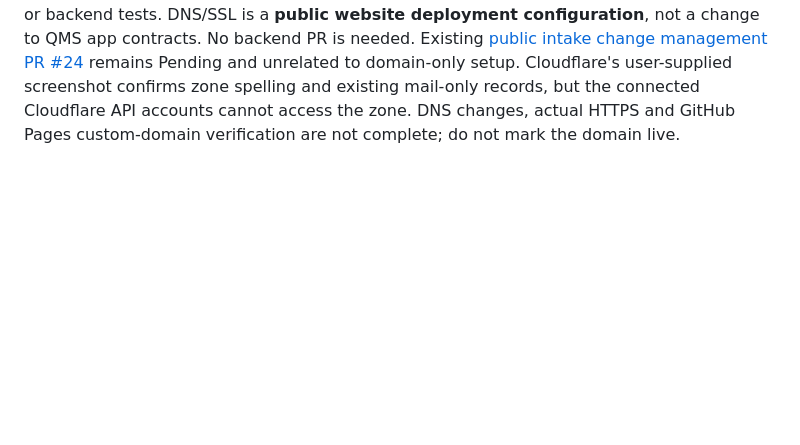
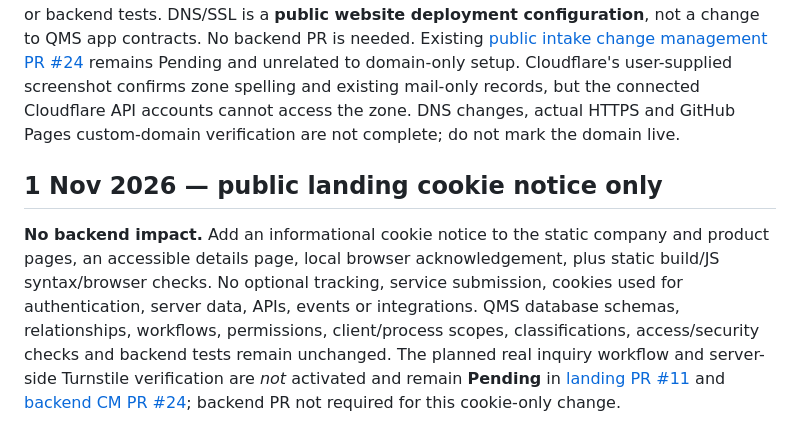
Before and after one commit to dbauto/thryvems-landingpage, a Markdown page: plan/backend-impact.md, the part around the change. Rendered like a GitHub page; blank space fills up the shorter version.

Commit message:
feat(cookies): include cookie notice and coverage in plan/backend-impact.md

```diff
--- a/plan/backend-impact.md
+++ b/plan/backend-impact.md
@@ -108,3 +108,6 @@
 
 ## 1 Nov 2026 — company apex domain configuration for GitHub Pages (pending external DNS)
 **No backend impact.** Add `CNAME` (`thyncandthryve.com`) and include it in the existing static build so GitHub Pages can recognize the proposed custom domain on the configured publishing branch. No changes to QMS schema, relationships, APIs, workflows, roles, permissions, security/access/classification or process scope, integrations, application events or backend tests. DNS/SSL is a **public website deployment configuration**, not a change to QMS app contracts. No backend PR is needed. Existing [public intake change management PR #24](https://github.com/dbauto/thryvems-backend/pull/24) remains Pending and unrelated to domain-only setup. Cloudflare's user-supplied screenshot confirms zone spelling and existing mail-only records, but the connected Cloudflare API accounts cannot access the zone. DNS changes, actual HTTPS and GitHub Pages custom-domain verification are not complete; do not mark the domain live.
+
+## 1 Nov 2026 — public landing cookie notice only
+**No backend impact.** Add an informational cookie notice to the static company and product pages, an accessible details page, local browser acknowledgement, plus static build/JS syntax/browser checks. No optional tracking, service submission, cookies used for authentication, server data, APIs, events or integrations. QMS database schemas, relationships, workflows, permissions, client/process scopes, classifications, access/security checks and backend tests remain unchanged. The planned real inquiry workflow and server-side Turnstile verification are *not* activated and remain **Pending** in [landing PR #11](https://github.com/dbauto/thryvems-landingpage/pull/11) and [backend CM PR #24](https://github.com/dbauto/thryvems-backend/pull/24); backend PR not required for this cookie-only change.
```
